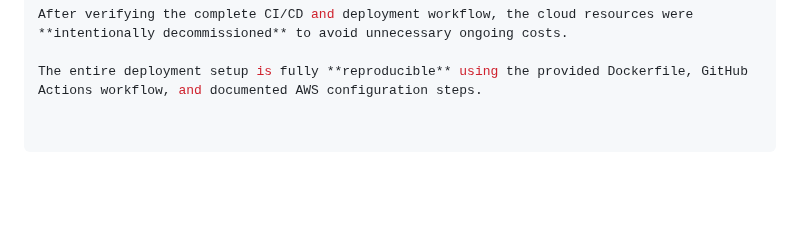
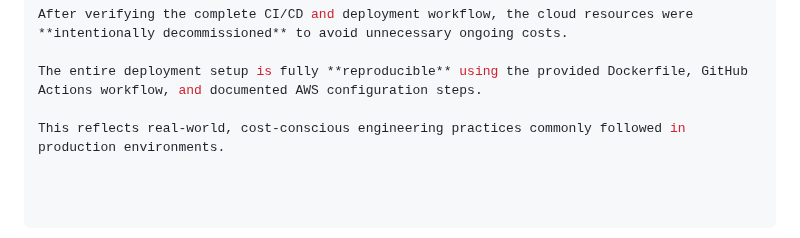
Before and after one commit to MaheshPonnam6842/end_to_end_credit_risk_model, a Markdown page: README.md, the part around the change. Rendered like a GitHub page; blank space fills up the shorter version.

```diff
--- a/README.md
+++ b/README.md
@@ -310,3 +310,5 @@ The application was successfully deployed and validated using **Docker, AWS ECR,
 After verifying the complete CI/CD and deployment workflow, the cloud resources were **intentionally decommissioned** to avoid unnecessary ongoing costs.
 
 The entire deployment setup is fully **reproducible** using the provided Dockerfile, GitHub Actions workflow, and documented AWS configuration steps.
+
+This reflects real-world, cost-conscious engineering practices commonly followed in production environments.
```
